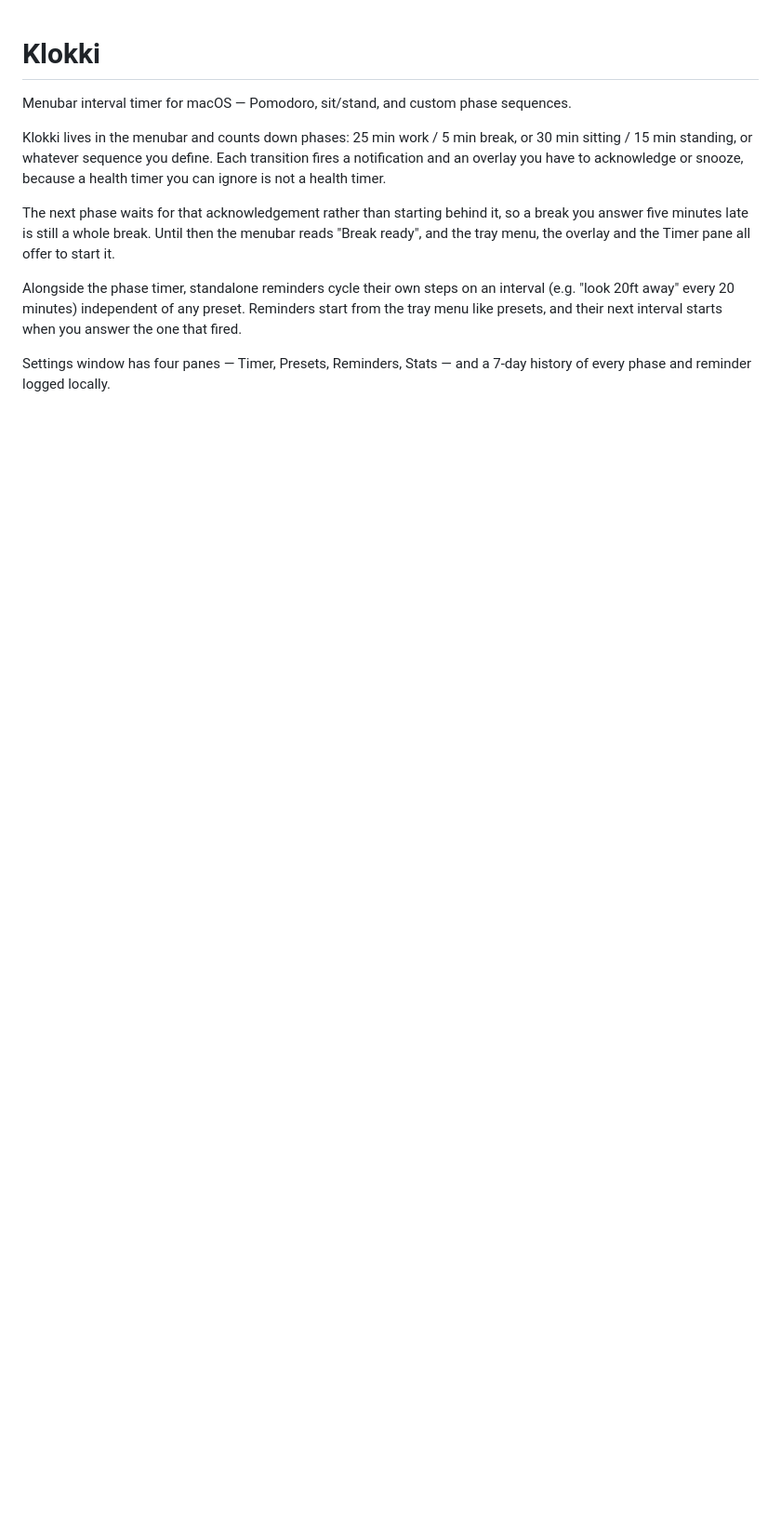
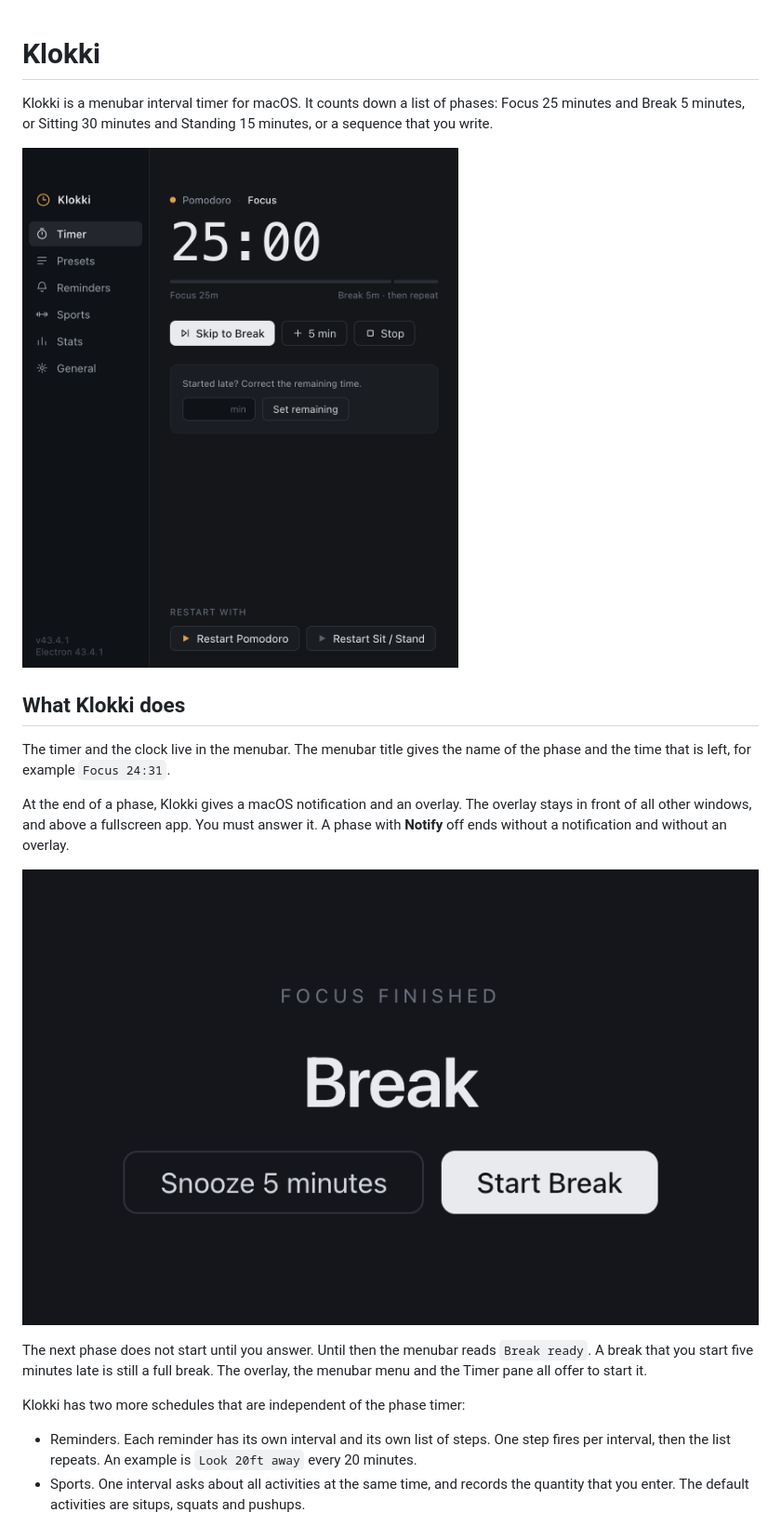
Before and after one commit to te-ce/klokki, a Markdown page: README.md, the part around one of its changes. Shown at 93% size. Rendered like a GitHub page; pictures changed too: docs/screenshots/overlay.png (added), docs/screenshots/timer.png (added); blank space fills up the shorter version.

```diff
--- a/README.md
+++ b/README.md
@@ -1,21 +1,33 @@
 # Klokki
 
-Menubar interval timer for macOS — Pomodoro, sit/stand, and custom phase sequences.
+Klokki is a menubar interval timer for macOS. It counts down a list of phases:
+Focus 25 minutes and Break 5 minutes, or Sitting 30 minutes and Standing 15
+minutes, or a sequence that you write.
 
-Klokki lives in the menubar and counts down phases: 25 min work / 5 min break, or
-30 min sitting / 15 min standing, or whatever sequence you define. Each transition
-fires a notification and an overlay you have to acknowledge or snooze, because a
-health timer you can ignore is not a health timer.
+![The Timer pane, with a Pomodoro preset in its Focus phase](docs/screenshots/timer.png)
 
-The next phase waits for that acknowledgement rather than starting behind it, so
-a break you answer five minutes late is still a whole break. Until then the
-menubar reads "Break ready", and the tray menu, the overlay and the Timer pane
-all offer to start it.
+## What Klokki does
 
-Alongside the phase timer, standalone reminders cycle their own steps on an
-interval (e.g. "look 20ft away" every 20 minutes) independent of any preset.
-Reminders start from the tray menu like presets, and their next interval starts
-when you answer the one that fired.
+The timer and the clock live in the menubar. The menubar title gives the name of
+the phase and the time that is left, for example `Focus 24:31`.
 
-Settings window has four panes — Timer, Presets, Reminders, Stats — and a
-7-day history of every phase and reminder logged locally.
+At the end of a phase, Klokki gives a macOS notification and an overlay. The
+overlay stays in front of all other windows, and above a fullscreen app. You
+must answer it. A phase with **Notify** off ends without a notification and
+without an overlay.
+
+![The transition overlay: Focus finished, Snooze 5 minutes or Start Break](docs/screenshots/overlay.png)
+
+The next phase does not start until you answer. Until then the menubar reads
+`Break ready`. A break that you start five minutes late is still a full break.
+The overlay, the menubar menu and the Timer pane all offer to start it.
+
+Klokki has two more schedules that are independent of the phase timer:
+
+- Reminders. Each reminder has its own interval and its own list of steps. One
+  step fires per interval, then the list repeats. An example is `Look 20ft away`
+  every 20 minutes.
+- Sports. One interval asks about all activities at the same time, and records
+  the quantity that you enter. The default activities are situps, squats and
+  pushups.
+
```
Also changed, not shown: other parts of README.md (+88 -16 lines), docs/screenshots/presets.png (added), docs/screenshots/reminders.png (added), docs/screenshots/sports.png (added), docs/screenshots/stats.png (added), 3 other files.
